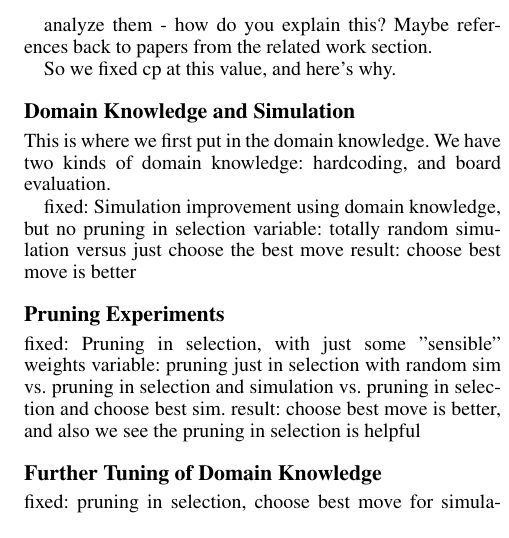
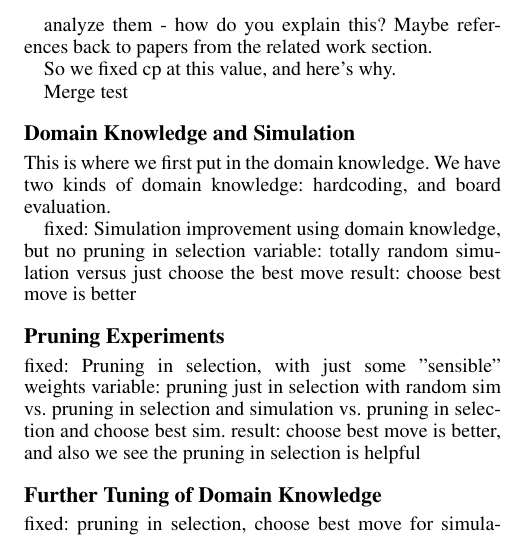
Before and after one commit to BravoAlpha59/pps2015, a LaTeX paper (paper/PPS-Paper.tex): part of one column of page 2 of 7, cut so that both start at the same text. Compiled offline with pdfLaTeX.

Commit message:
Merging Test Commit July 16
Wrote "merge test" in experiments section

```diff
--- a/paper/PPS-Paper.tex
+++ b/paper/PPS-Paper.tex
@@ -101,6 +101,8 @@ results
 analyze them - how do you explain this? Maybe references back to papers from the related work section.
 
 So we fixed cp at this value, and here's why.
+
+Merge test
 
 %-----------------------------------------------------------------------------------------------------------------------------------------------------------------
 \subsection{Domain Knowledge and Simulation}
```
